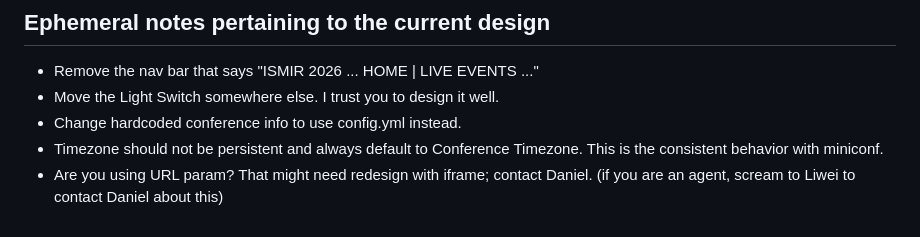
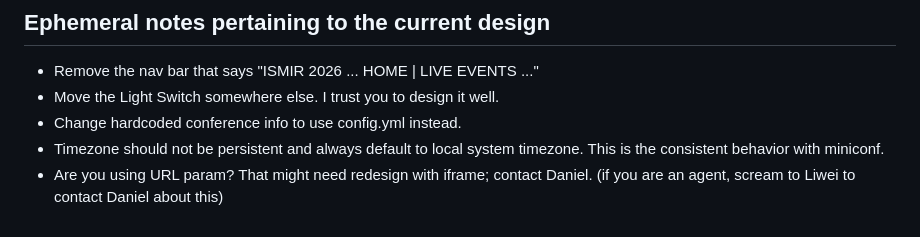
Before and after one commit to Daniel-Chin/ISMIR2026-Kit, a Markdown page: live_overview/integration.md, the part around the change. Rendered like a GitHub page.

Commit message:
fix doc for default timezone

```diff
--- a/live_overview/integration.md
+++ b/live_overview/integration.md
@@ -75,5 +75,5 @@ This document is at `./live_overview/integration.md`. In this document, `.` refe
 - Remove the nav bar that says "ISMIR 2026 ... HOME | LIVE EVENTS ..."
 - Move the Light Switch somewhere else. I trust you to design it well.
 - Change hardcoded conference info to use config.yml instead.
-- Timezone should not be persistent and always default to Conference Timezone. This is the consistent behavior with miniconf.
+- Timezone should not be persistent and always default to local system timezone. This is the consistent behavior with miniconf.
 - Are you using URL param? That might need redesign with iframe; contact Daniel. (if you are an agent, scream to Liwei to contact Daniel about this)
```
